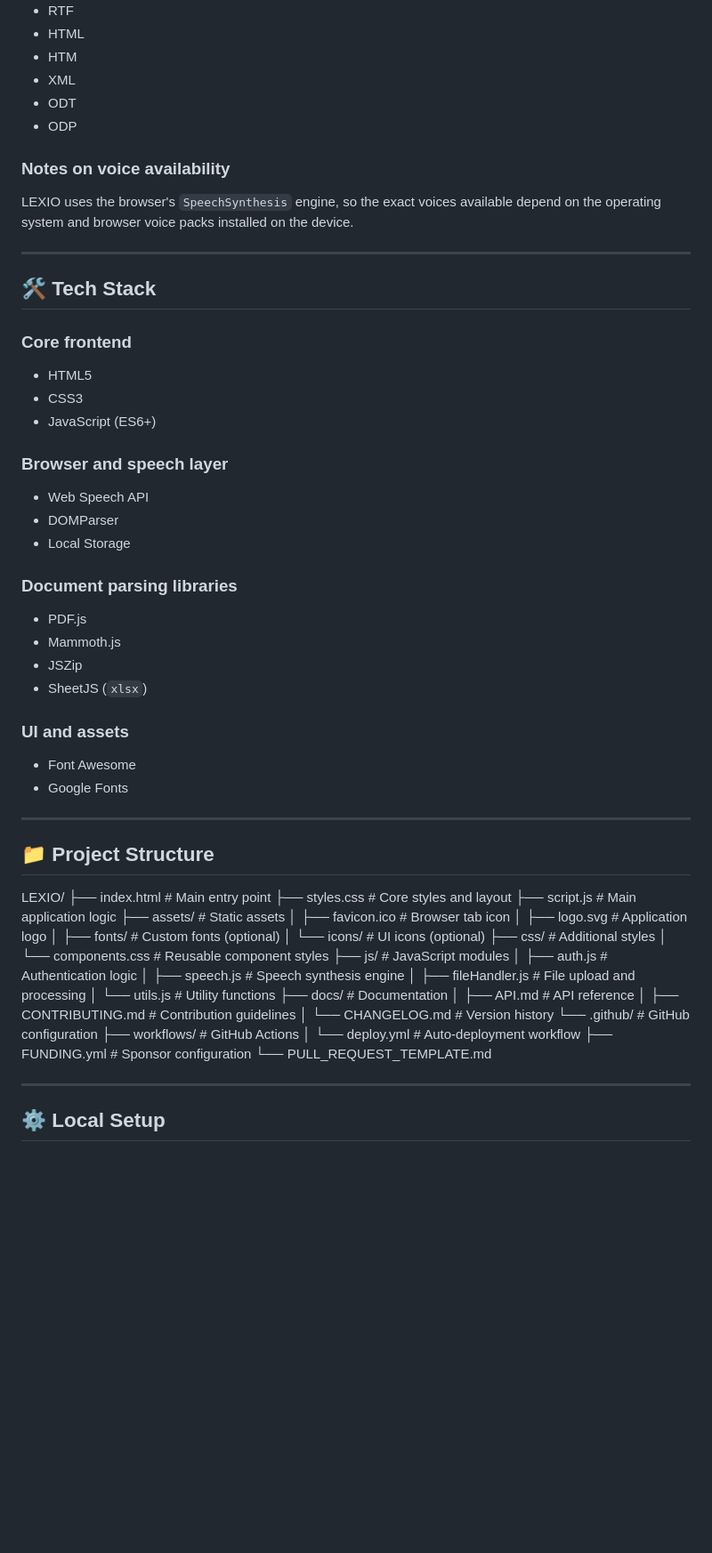
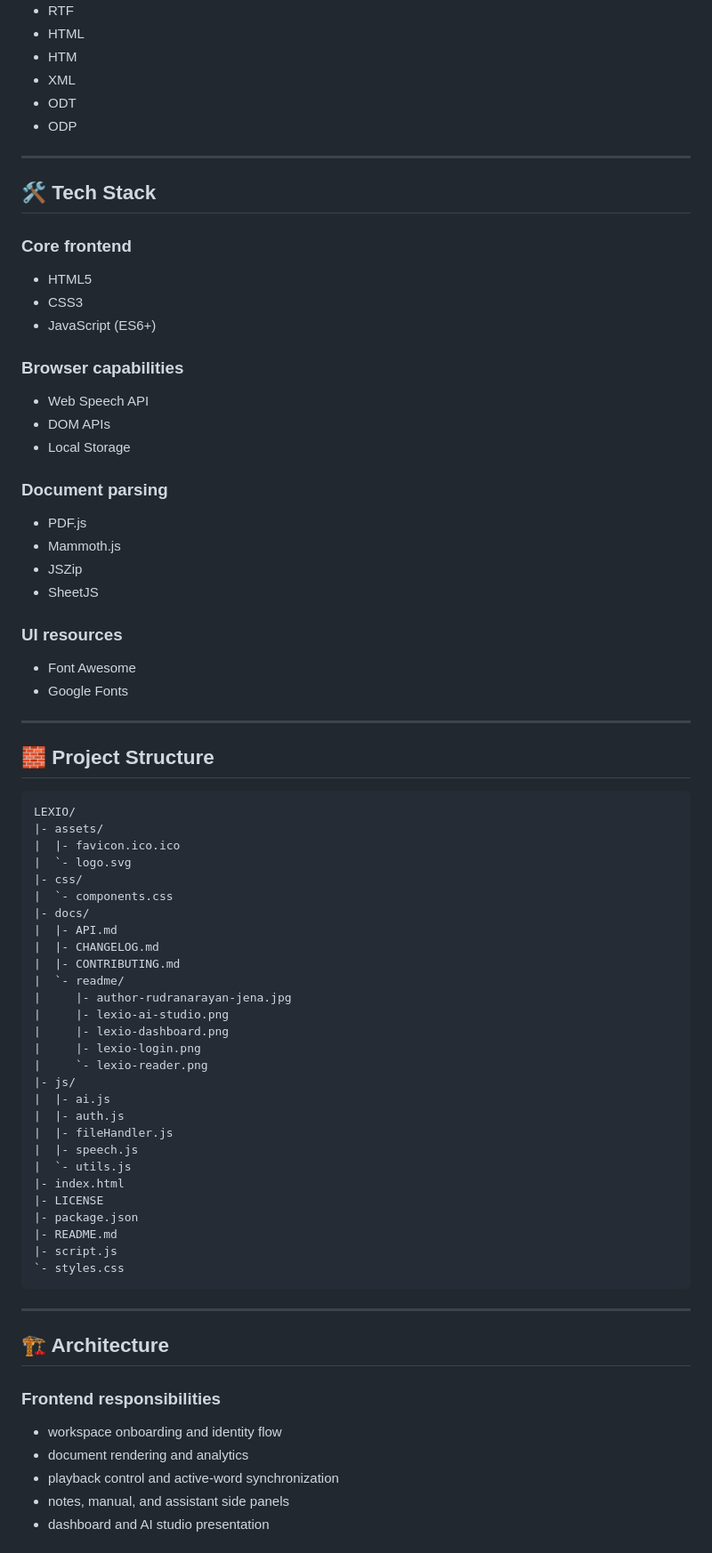
Before and after one commit to liambrooks-lab/LEXIO, a Markdown page: README.md, the part around one of its changes. Shown at 89% size. Rendered like a GitHub page; blank space fills up the shorter version.

````diff
--- a/README.md
+++ b/README.md
@@ -108,70 +181,70 @@ That promise drives the product design, feature set, and workspace layout across
 - ODT
 - ODP
 
-### Notes on voice availability
-
-LEXIO uses the browser's `SpeechSynthesis` engine, so the exact voices available depend on the operating system and browser voice packs installed on the device.
-
 ---
 
 ## 🛠️ Tech Stack
-
 ### Core frontend
-
 - HTML5
 - CSS3
 - JavaScript (ES6+)
 
-### Browser and speech layer
-
+### Browser capabilities
 - Web Speech API
-- DOMParser
+- DOM APIs
 - Local Storage
 
-### Document parsing libraries
-
+### Document parsing
 - PDF.js
 - Mammoth.js
 - JSZip
-- SheetJS (`xlsx`)
+- SheetJS
 
-### UI and assets
-
+### UI resources
 - Font Awesome
 - Google Fonts
 
 ---
 
-## 📁 Project Structure
-
+## 🧱 Project Structure
+```text
 LEXIO/
-├── index.html                # Main entry point
-├── styles.css               # Core styles and layout
-├── script.js                # Main application logic
-├── assets/                  # Static assets
-│   ├── favicon.ico          # Browser tab icon
-│   ├── logo.svg             # Application logo
-│   ├── fonts/               # Custom fonts (optional)
-│   └── icons/               # UI icons (optional)
-├── css/                     # Additional styles
-│   └── components.css       # Reusable component styles
-├── js/                      # JavaScript modules
-│   ├── auth.js              # Authentication logic
-│   ├── speech.js            # Speech synthesis engine
-│   ├── fileHandler.js       # File upload and processing
-│   └── utils.js             # Utility functions
-├── docs/                    # Documentation
-│   ├── API.md               # API reference
-│   ├── CONTRIBUTING.md      # Contribution guidelines
-│   └── CHANGELOG.md         # Version history
-└── .github/                 # GitHub configuration
-    ├── workflows/           # GitHub Actions
-    │   └── deploy.yml       # Auto-deployment workflow
-    ├── FUNDING.yml          # Sponsor configuration
-    └── PULL_REQUEST_TEMPLATE.md
-
+|- assets/
+|  |- favicon.ico.ico
+|  `- logo.svg
+|- css/
+|  `- components.css
+|- docs/
+|  |- API.md
+|  |- CHANGELOG.md
+|  |- CONTRIBUTING.md
+|  `- readme/
+|     |- author-rudranarayan-jena.jpg
+|     |- lexio-ai-studio.png
+|     |- lexio-dashboard.png
+|     |- lexio-login.png
+|     `- lexio-reader.png
+|- js/
+|  |- ai.js
+|  |- auth.js
+|  |- fileHandler.js
+|  |- speech.js
+|  `- utils.js
+|- index.html
+|- LICENSE
+|- package.json
+|- README.md
+|- script.js
+`- styles.css
+```
 
 ---
 
-## ⚙️ Local Setup
+## 🏗️ Architecture
+### Frontend responsibilities
+- workspace onboarding and identity flow
+- document rendering and analytics
+- playback control and active-word synchronization
+- notes, manual, and assistant side panels
+- dashboard and AI studio presentation
 
````
Also changed, not shown: other parts of README.md (+220 -112 lines).
